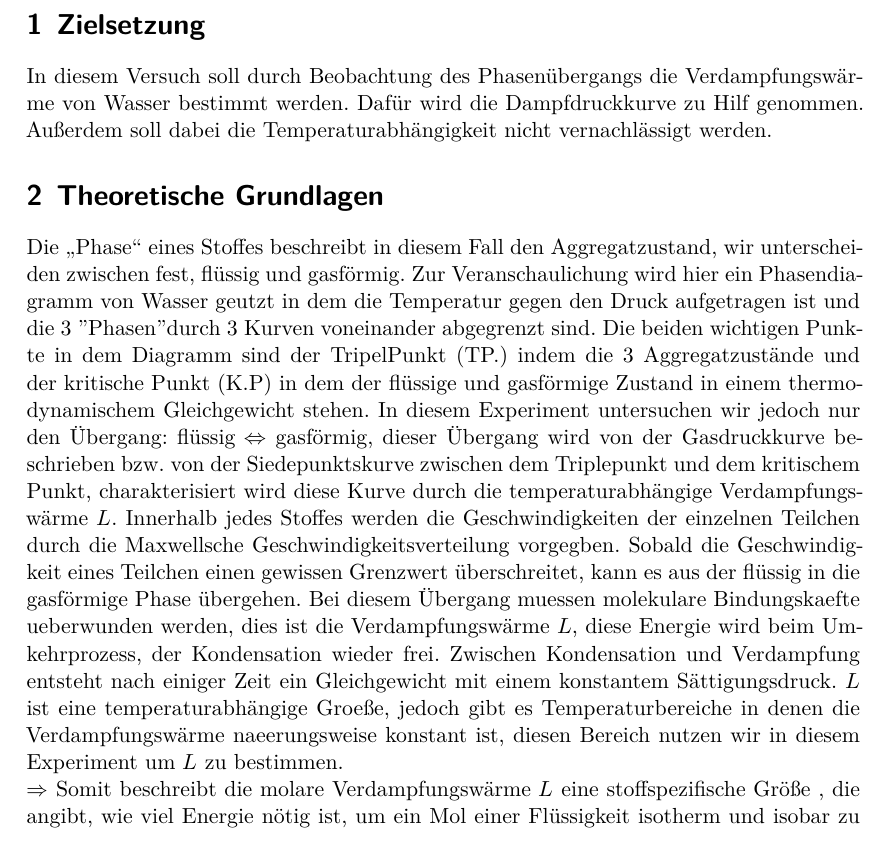
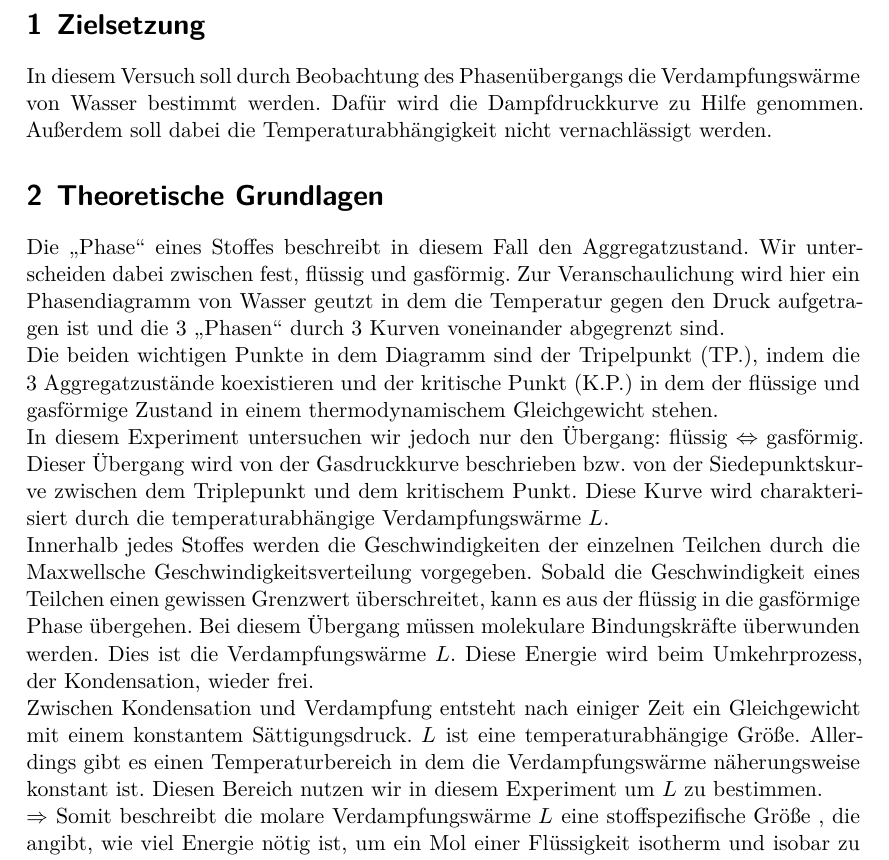
Before and after one commit to BenediktSan/AnfaengerPraktikum2020, a LaTeX document (4. V203/latex/Protokoll_V203.tex, which reads 4. V203/latex/theorie.tex): part of page 3 of 9, cut so that both start at the same text. Compiled offline with XeLaTeX.

Commit message:
kleine korrektur

```diff
--- a/4. V203/latex/theorie.tex
+++ b/4. V203/latex/theorie.tex
@@ -1,26 +1,28 @@
 \section{Zielsetzung}
 
 In diesem Versuch soll durch Beobachtung des Phasenübergangs die
-Verdampfungswärme von Wasser bestimmt werden. Dafür wird die Dampfdruckkurve zu Hilf genommen. Außerdem soll dabei die Temperaturabhängigkeit nicht vernachlässigt werden.
+Verdampfungswärme von Wasser bestimmt werden. Dafür wird die Dampfdruckkurve zu Hilfe genommen. Außerdem soll dabei die Temperaturabhängigkeit nicht vernachlässigt werden.
 
 \section{Theoretische Grundlagen}
 
 %\subsection{Phasendiagramm}
 
-Die \glqq Phase\grqq{} eines Stoffes beschreibt in diesem Fall den Aggregatzustand, wir unterscheiden zwischen fest, flüssig und gasförmig.
-Zur Veranschaulichung wird hier ein Phasendiagramm von Wasser geutzt in dem die Temperatur gegen den Druck aufgetragen ist und die 3 "Phasen"
-durch 3 Kurven voneinander abgegrenzt sind. Die beiden wichtigen Punkte in dem Diagramm sind der TripelPunkt (TP.) indem die
-3 Aggregatzustände und der kritische Punkt (K.P) in dem der flüssige und gasförmige Zustand in einem
-thermodynamischem Gleichgewicht stehen.
-In diesem Experiment untersuchen wir jedoch nur den Übergang: flüssig $\Leftrightarrow$ gasförmig, dieser Übergang wird von der
-Gasdruckkurve beschrieben bzw. von der Siedepunktskurve zwischen dem Triplepunkt und dem kritischem Punkt, charakterisiert wird diese
-Kurve durch die temperaturabhängige Verdampfungswärme $L$. Innerhalb jedes Stoffes werden die Geschwindigkeiten der einzelnen Teilchen
-durch die Maxwellsche Geschwindigkeitsverteilung vorgegben. Sobald die Geschwindigkeit eines Teilchen einen gewissen Grenzwert
-überschreitet, kann es aus der flüssig in die gasförmige Phase übergehen. Bei diesem Übergang muessen molekulare Bindungskaefte ueberwunden
-werden, dies ist die Verdampfungswärme $L$, diese Energie wird beim Umkehrprozess, der Kondensation wieder frei. Zwischen
-Kondensation und Verdampfung entsteht nach einiger Zeit ein Gleichgewicht mit einem konstantem Sättigungsdruck.
-$L$ ist eine temperaturabhängige Groeße, jedoch gibt es Temperaturbereiche in denen die Verdampfungswärme naeerungsweise konstant ist,
-diesen Bereich nutzen wir in diesem Experiment um $L$ zu bestimmen.
+Die \glqq Phase\grqq{} eines Stoffes beschreibt in diesem Fall den Aggregatzustand. Wir unterscheiden dabei zwischen fest, flüssig und gasförmig.
+Zur Veranschaulichung wird hier ein Phasendiagramm von Wasser geutzt in dem die Temperatur gegen den Druck aufgetragen ist und die 3 \glqq Phasen\grqq{}
+durch 3 Kurven voneinander abgegrenzt sind.\\
+Die beiden wichtigen Punkte in dem Diagramm sind der Tripelpunkt (TP.), indem die
+3 Aggregatzustände koexistieren und der kritische Punkt (K.P.) in dem der flüssige und gasförmige Zustand in einem
+thermodynamischem Gleichgewicht stehen.\\
+In diesem Experiment untersuchen wir jedoch nur den Übergang: flüssig $\Leftrightarrow$ gasförmig.
+Dieser Übergang wird von der Gasdruckkurve beschrieben bzw. von der Siedepunktskurve zwischen dem Triplepunkt und dem kritischem Punkt. Diese Kurve wird charakterisiert
+durch die temperaturabhängige Verdampfungswärme $L$. \\
+Innerhalb jedes Stoffes werden die Geschwindigkeiten der einzelnen Teilchen
+durch die Maxwellsche Geschwindigkeitsverteilung vorgegeben. Sobald die Geschwindigkeit eines Teilchen einen gewissen Grenzwert
+überschreitet, kann es aus der flüssig in die gasförmige Phase übergehen. Bei diesem Übergang müssen molekulare Bindungskräfte überwunden
+werden. Dies ist die Verdampfungswärme $L$. Diese Energie wird beim Umkehrprozess, der Kondensation, wieder frei.\\
+Zwischen Kondensation und Verdampfung entsteht nach einiger Zeit ein Gleichgewicht mit einem konstantem Sättigungsdruck.
+$L$ ist eine temperaturabhängige Größe. Allerdings gibt es einen Temperaturbereich in dem die Verdampfungswärme näherungsweise konstant ist.
+Diesen Bereich nutzen wir in diesem Experiment um $L$ zu bestimmen.
 \\$\Rightarrow$ Somit beschreibt die molare Verdampfungswärme $L$ eine stoffspezifische Größe , die angibt, wie viel Energie nötig ist,
 um ein Mol einer Flüssigkeit isotherm und isobar zu verdampfen.\\
 Der Sättigungsdruck lässt sich nicht durch die allgemeine Gasgleichung:
```
